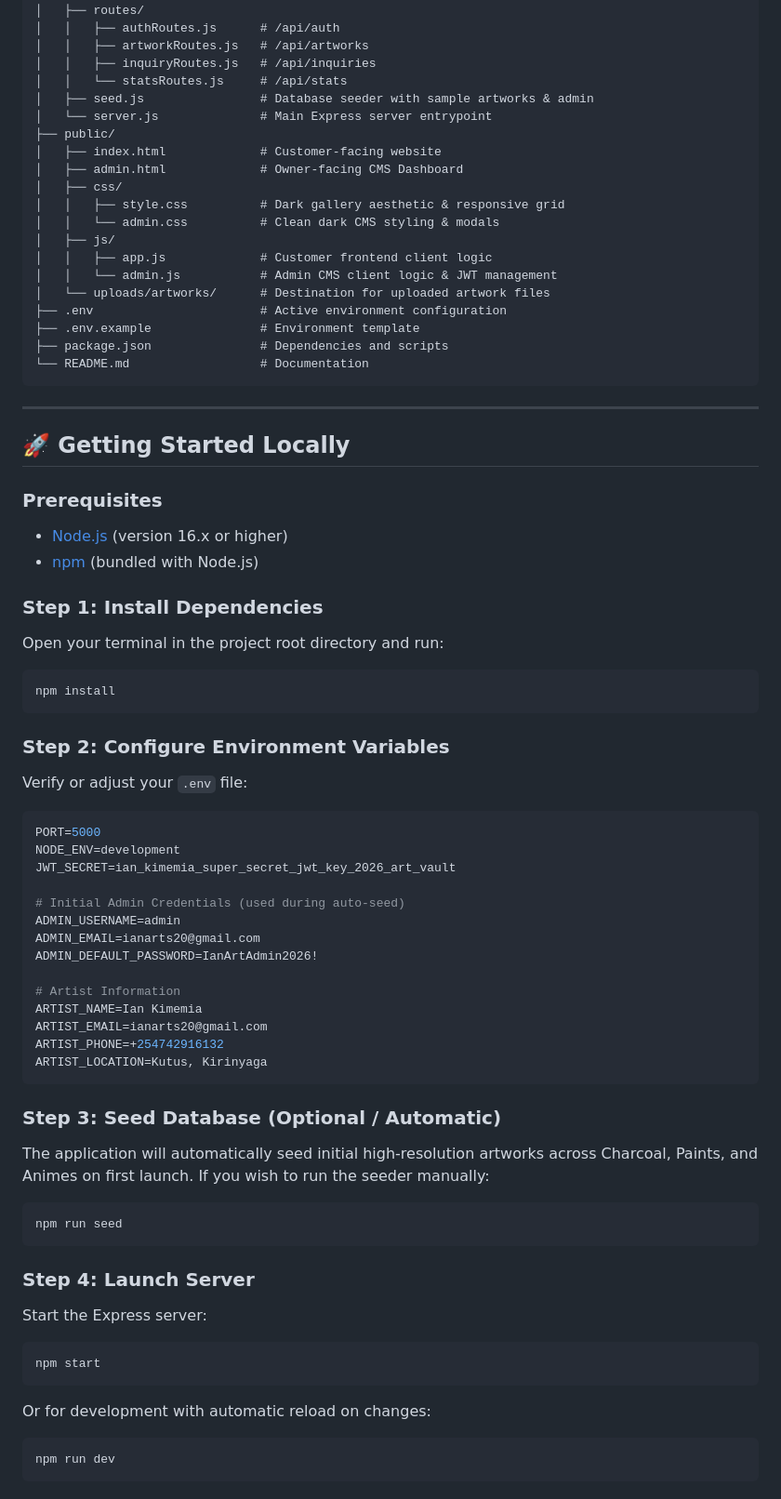
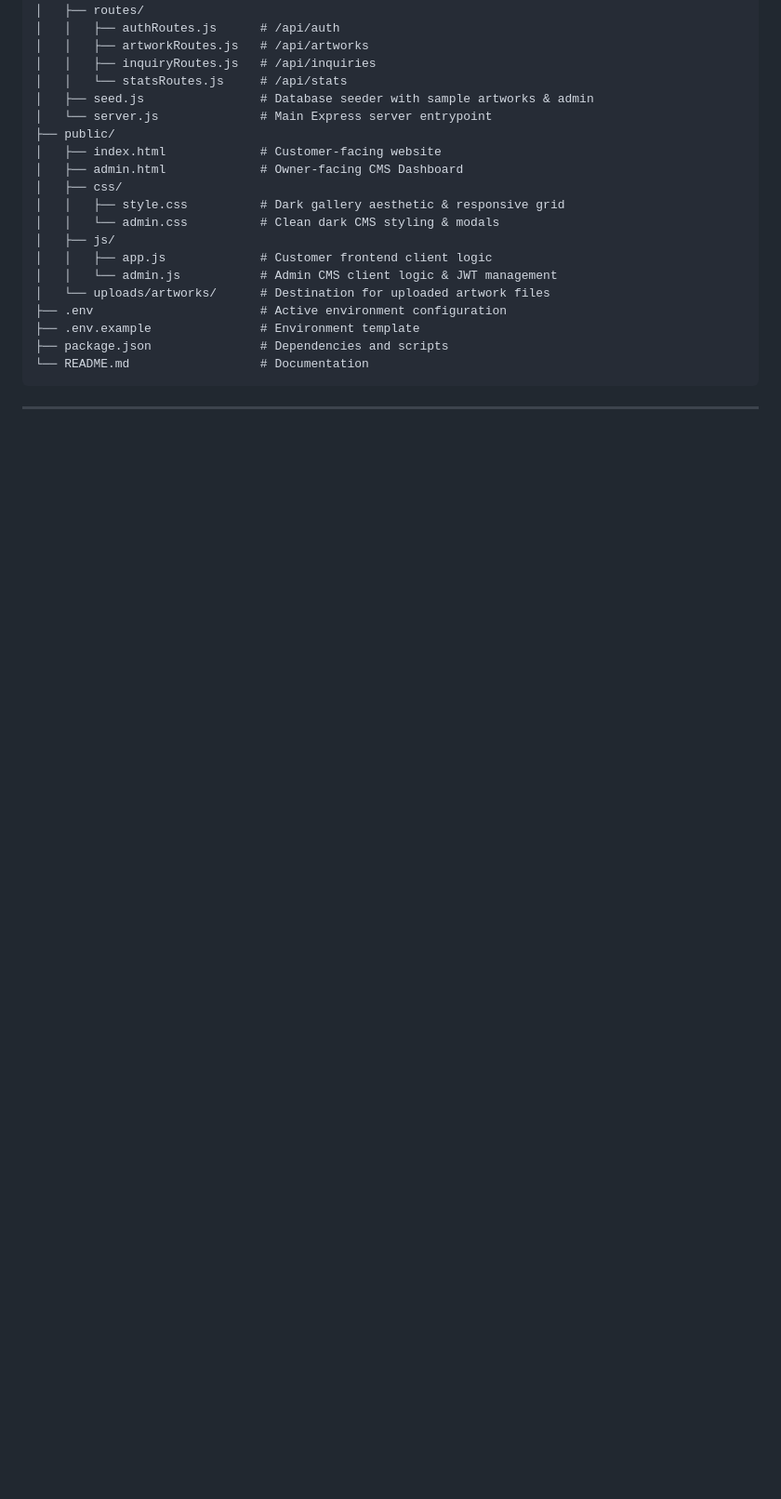
Before and after one commit to ianarts9974/ianarts-website, a Markdown page: README.md, the part around one of its changes. Shown at 93% size. GitHub-like rendering; blank space fills up the shorter version.

Commit message:
Clean up README by removing setup steps
Removed detailed setup instructions and sensitive information from README.

````diff
--- a/README.md
+++ b/README.md
@@ -94,51 +94,3 @@ Vagitus1/
 ```
 
 ---
-
-## 🚀 Getting Started Locally
-
-### Prerequisites
-- [Node.js](https://nodejs.org/) (version 16.x or higher)
-- [npm](https://www.npmjs.com/) (bundled with Node.js)
-
-### Step 1: Install Dependencies
-Open your terminal in the project root directory and run:
-```bash
-npm install
-```
-
-### Step 2: Configure Environment Variables
-Verify or adjust your `.env` file:
-```ini
-PORT=5000
-NODE_ENV=development
-JWT_SECRET=ian_kimemia_super_secret_jwt_key_2026_art_vault
-
-# Initial Admin Credentials (used during auto-seed)
-ADMIN_USERNAME=admin
-ADMIN_EMAIL=ianarts20@gmail.com
-ADMIN_DEFAULT_PASSWORD=IanArtAdmin2026!
-
-# Artist Information
-ARTIST_NAME=Ian Kimemia
-ARTIST_EMAIL=ianarts20@gmail.com
-ARTIST_PHONE=+254742916132
-ARTIST_LOCATION=Kutus, Kirinyaga
-```
-
-### Step 3: Seed Database (Optional / Automatic)
-The application will automatically seed initial high-resolution artworks across Charcoal, Paints, and Animes on first launch. If you wish to run the seeder manually:
-```bash
-npm run seed
-```
-
-### Step 4: Launch Server
-Start the Express server:
-```bash
-npm start
-```
-Or for development with automatic reload on changes:
-```bash
-npm run dev
-```
-
````
Also changed, not shown: other parts of README.md (+0 -82 lines).
